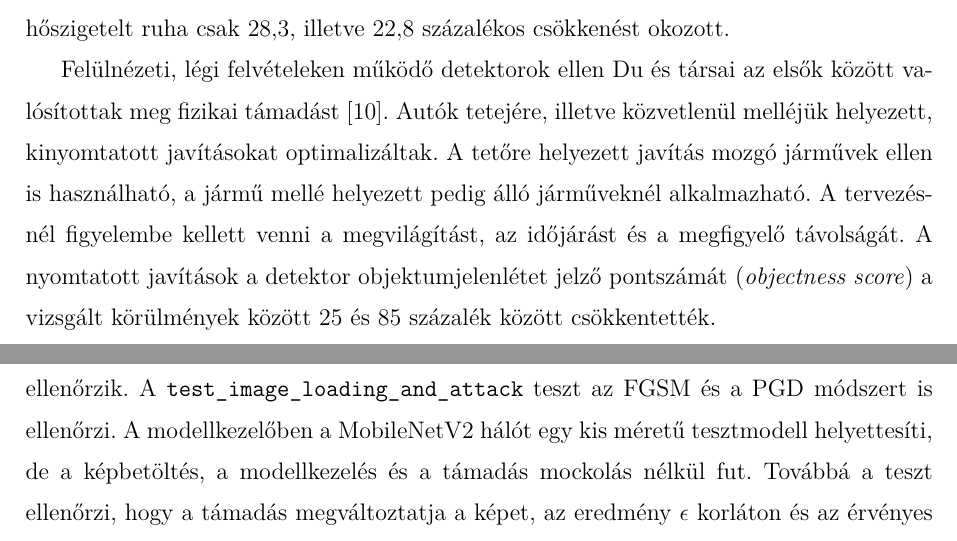
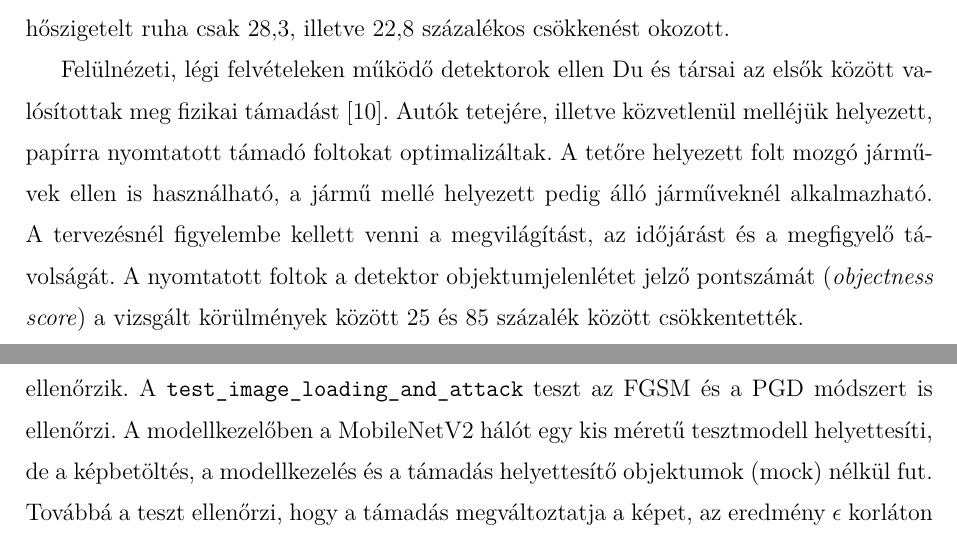
Before and after one commit to Gabrity/Szakdolgozat_Latex, a LaTeX thesis (dolgozat/Gabrity_Gabor_D9V09Z_Szakdolgozat.tex, which reads dolgozat/Gabrity_Gabor_D9V09Z_Szakdolgozat_body.tex): two parts of pages 34 and 47 of 56, joined at a grey line, cut so that both start at the same text. Compiled offline with pdfLaTeX.

Commit message:
javítások

```diff
--- a/dolgozat/Gabrity_Gabor_D9V09Z_Szakdolgozat_body.tex
+++ b/dolgozat/Gabrity_Gabor_D9V09Z_Szakdolgozat_body.tex
@@ -787,10 +787,10 @@ A YOLOv3 detektor átlagos pontosságát (\textit{Average Precision}, AP) a fizi
 míg a véletlenszerű mintázatú és a teljesen hőszigetelt ruha csak $28{,}3$, illetve $22{,}8$ százalékos csökkenést okozott.
 
 Felülnézeti, légi felvételeken működő detektorok ellen Du és társai az elsők között valósítottak meg fizikai támadást~\cite{du2022aerial}.
-Autók tetejére, illetve közvetlenül melléjük helyezett, kinyomtatott javításokat optimalizáltak.
-A tetőre helyezett javítás mozgó járművek ellen is használható, a jármű mellé helyezett pedig álló járműveknél alkalmazható.
+Autók tetejére, illetve közvetlenül melléjük helyezett, papírra nyomtatott támadó foltokat optimalizáltak.
+A tetőre helyezett folt mozgó járművek ellen is használható, a jármű mellé helyezett pedig álló járműveknél alkalmazható.
 A tervezésnél figyelembe kellett venni a megvilágítást, az időjárást és a megfigyelő távolságát.
-A nyomtatott javítások a detektor objektumjelenlétet jelző pontszámát (\textit{objectness score}) a vizsgált körülmények között
+A nyomtatott foltok a detektor objektumjelenlétet jelző pontszámát (\textit{objectness score}) a vizsgált körülmények között
 $25$ és $85$ százalék között csökkentették.
 
 A közös tanulság, hogy itt a robusztusságot nem elegendő egyetlen rögzített bemenetre biztosítani, a perturbációnak a fizikai
@@ -1259,7 +1260,7 @@ a viselkedés.
 Az integrációs tesztek a képbetöltő, a modellkezelő és a támadómotor együttműködését ellenőrzik.
 A \texttt{test\_image\_loading\_and\_attack} teszt az FGSM és a PGD módszert is ellenőrzi.
 A modellkezelőben a MobileNetV2 hálót egy kis méretű tesztmodell helyettesíti, de a képbetöltés, a modellkezelés és a támadás
-mockolás nélkül fut.
+helyettesítő objektumok (mock) nélkül fut.
 Továbbá a teszt ellenőrzi, hogy a támadás megváltoztatja a képet, az eredmény $\epsilon$ korláton és az érvényes
 pixeltartományon belül marad, illetve osztályozható.
 
```
Also changed, not shown: dolgozat/Gabrity_Gabor_D9V09Z_Szakdolgozat_body.tex (7 more changed lines).
